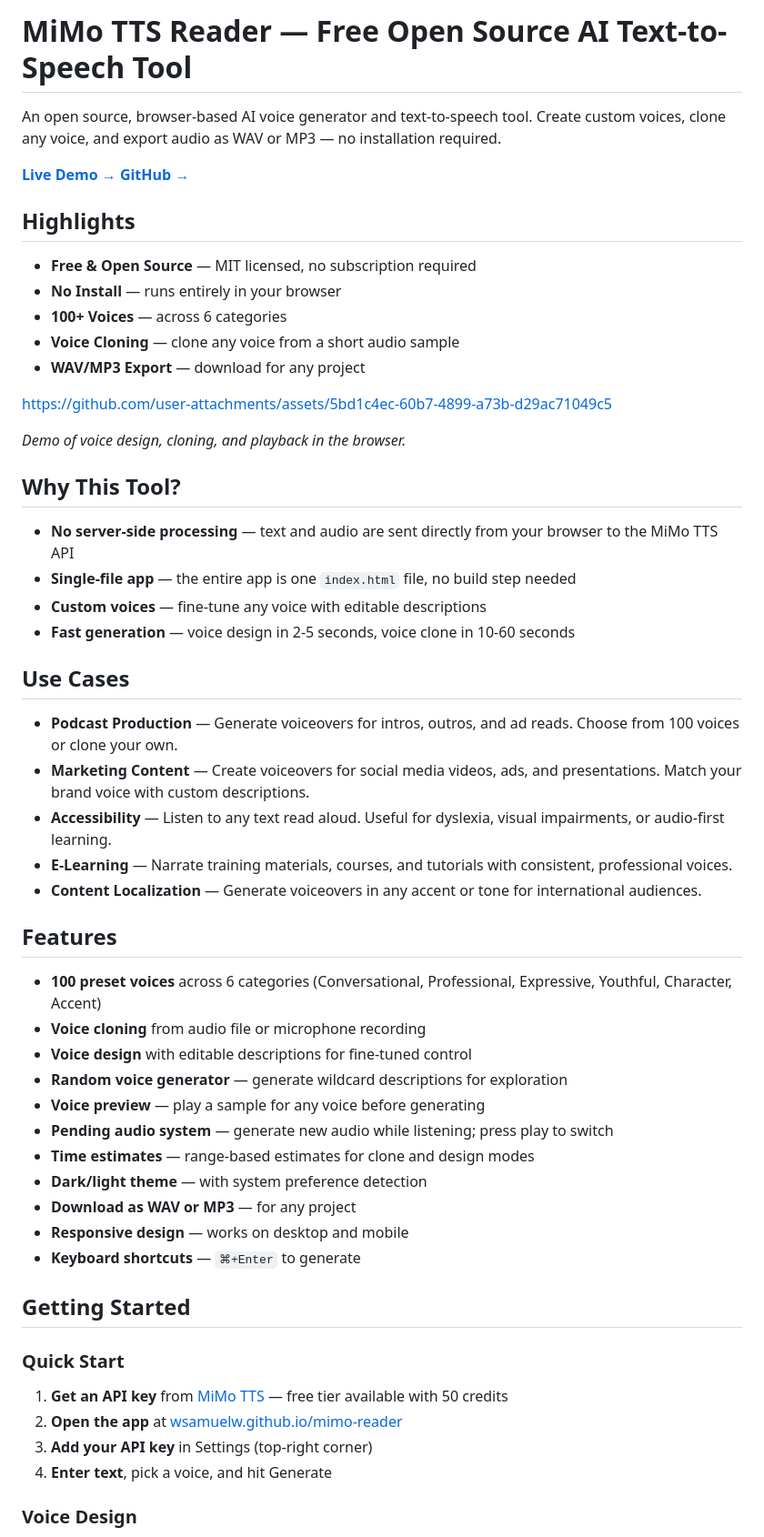
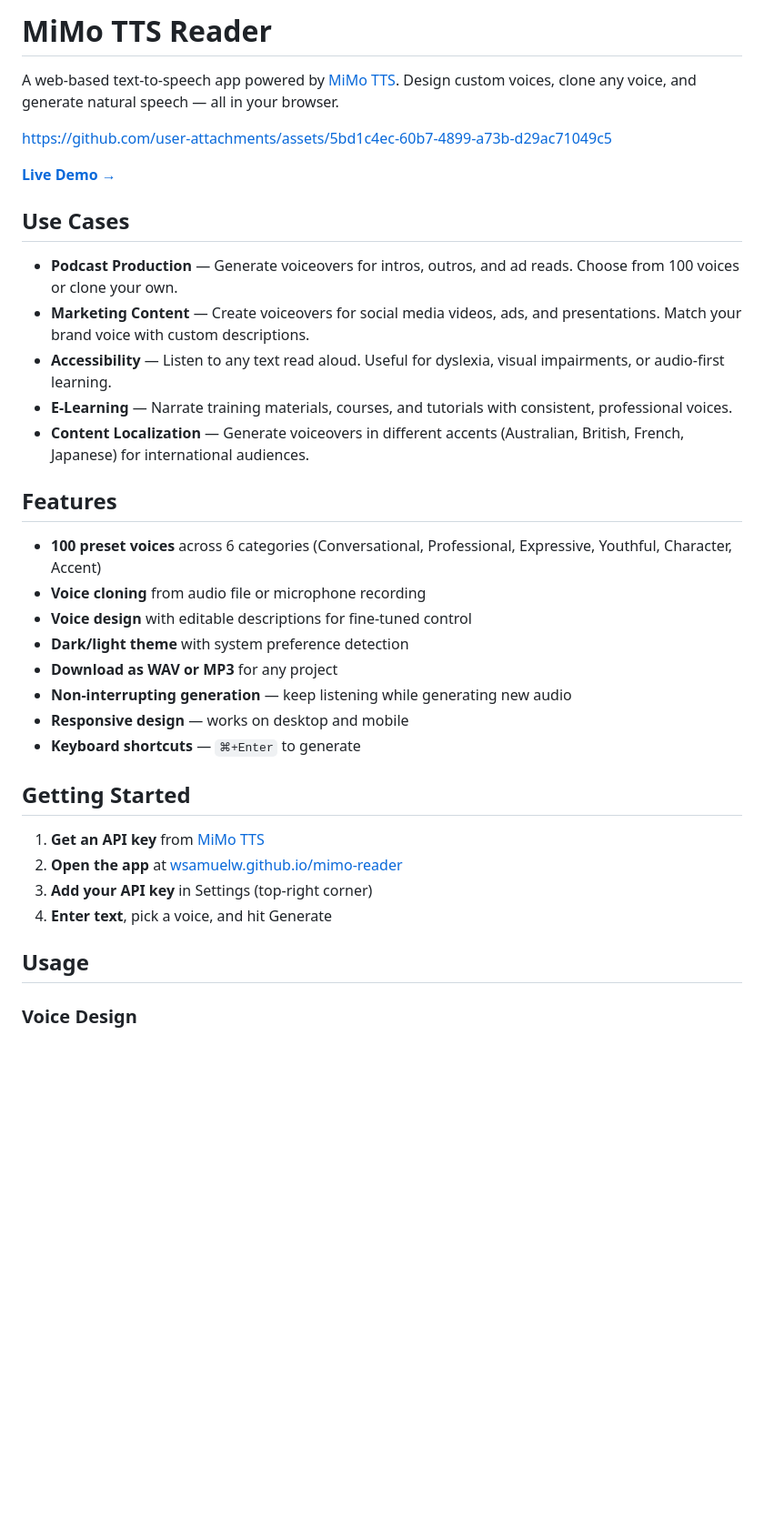
Before and after one commit to wsamuelw/mimo-reader, a Markdown page: README.md, the part around one of its changes. Shown at 91% size. Drawn GitHub-style; blank space fills up the shorter version.

Commit message:
revert: restore previous README version

```diff
--- a/README.md
+++ b/README.md
@@ -1,28 +1,10 @@
-# MiMo TTS Reader — Free Open Source AI Text-to-Speech Tool
+# MiMo TTS Reader
 
-An open source, browser-based AI voice generator and text-to-speech tool. Create custom voices, clone any voice, and export audio as WAV or MP3 — no installation required.
-
-**[Live Demo →](https://wsamuelw.github.io/mimo-reader/)**
-**[GitHub →](https://github.com/wsamuelw/mimo-reader)**
-
-## Highlights
-
-- **Free & Open Source** — MIT licensed, no subscription required
-- **No Install** — runs entirely in your browser
-- **100+ Voices** — across 6 categories
-- **Voice Cloning** — clone any voice from a short audio sample
-- **WAV/MP3 Export** — download for any project
+A web-based text-to-speech app powered by [MiMo TTS](https://platform.xiaomimimo.com/docs/en-US/welcome). Design custom voices, clone any voice, and generate natural speech — all in your browser.
 
 https://github.com/user-attachments/assets/5bd1c4ec-60b7-4899-a73b-d29ac71049c5
 
-*Demo of voice design, cloning, and playback in the browser.*
-
-## Why This Tool?
-
-- **No server-side processing** — text and audio are sent directly from your browser to the MiMo TTS API
-- **Single-file app** — the entire app is one `index.html` file, no build step needed
-- **Custom voices** — fine-tune any voice with editable descriptions
-- **Fast generation** — voice design in 2-5 seconds, voice clone in 10-60 seconds
+**[Live Demo →](https://wsamuelw.github.io/mimo-reader/)**
 
 ## Use Cases
 
@@ -30,30 +12,27 @@ https://github.com/user-attachments/assets/5bd1c4ec-60b7-4899-a73b-d29ac71049c5
 - **Marketing Content** — Create voiceovers for social media videos, ads, and presentations. Match your brand voice with custom descriptions.
 - **Accessibility** — Listen to any text read aloud. Useful for dyslexia, visual impairments, or audio-first learning.
 - **E-Learning** — Narrate training materials, courses, and tutorials with consistent, professional voices.
-- **Content Localization** — Generate voiceovers in any accent or tone for international audiences.
+- **Content Localization** — Generate voiceovers in different accents (Australian, British, French, Japanese) for international audiences.
 
 ## Features
 
 - **100 preset voices** across 6 categories (Conversational, Professional, Expressive, Youthful, Character, Accent)
 - **Voice cloning** from audio file or microphone recording
 - **Voice design** with editable descriptions for fine-tuned control
-- **Random voice generator** — generate wildcard descriptions for exploration
-- **Voice preview** — play a sample for any voice before generating
-- **Pending audio system** — generate new audio while listening; press play to switch
-- **Time estimates** — range-based estimates for clone and design modes
-- **Dark/light theme** — with system preference detection
-- **Download as WAV or MP3** — for any project
+- **Dark/light theme** with system preference detection
+- **Download as WAV or MP3** for any project
+- **Non-interrupting generation** — keep listening while generating new audio
 - **Responsive design** — works on desktop and mobile
 - **Keyboard shortcuts** — `⌘+Enter` to generate
 
 ## Getting Started
 
-### Quick Start
-
-1. **Get an API key** from [MiMo TTS](https://platform.xiaomimimo.com/docs/en-US/welcome) — free tier available with 50 credits
+1. **Get an API key** from [MiMo TTS](https://platform.xiaomimimo.com/docs/en-US/welcome)
 2. **Open the app** at [wsamuelw.github.io/mimo-reader](https://wsamuelw.github.io/mimo-reader/)
 3. **Add your API key** in Settings (top-right corner)
 4. **Enter text**, pick a voice, and hit Generate
+
+## Usage
 
 ### Voice Design
 
```
Also changed, not shown: other parts of README.md (+10 -52 lines).
